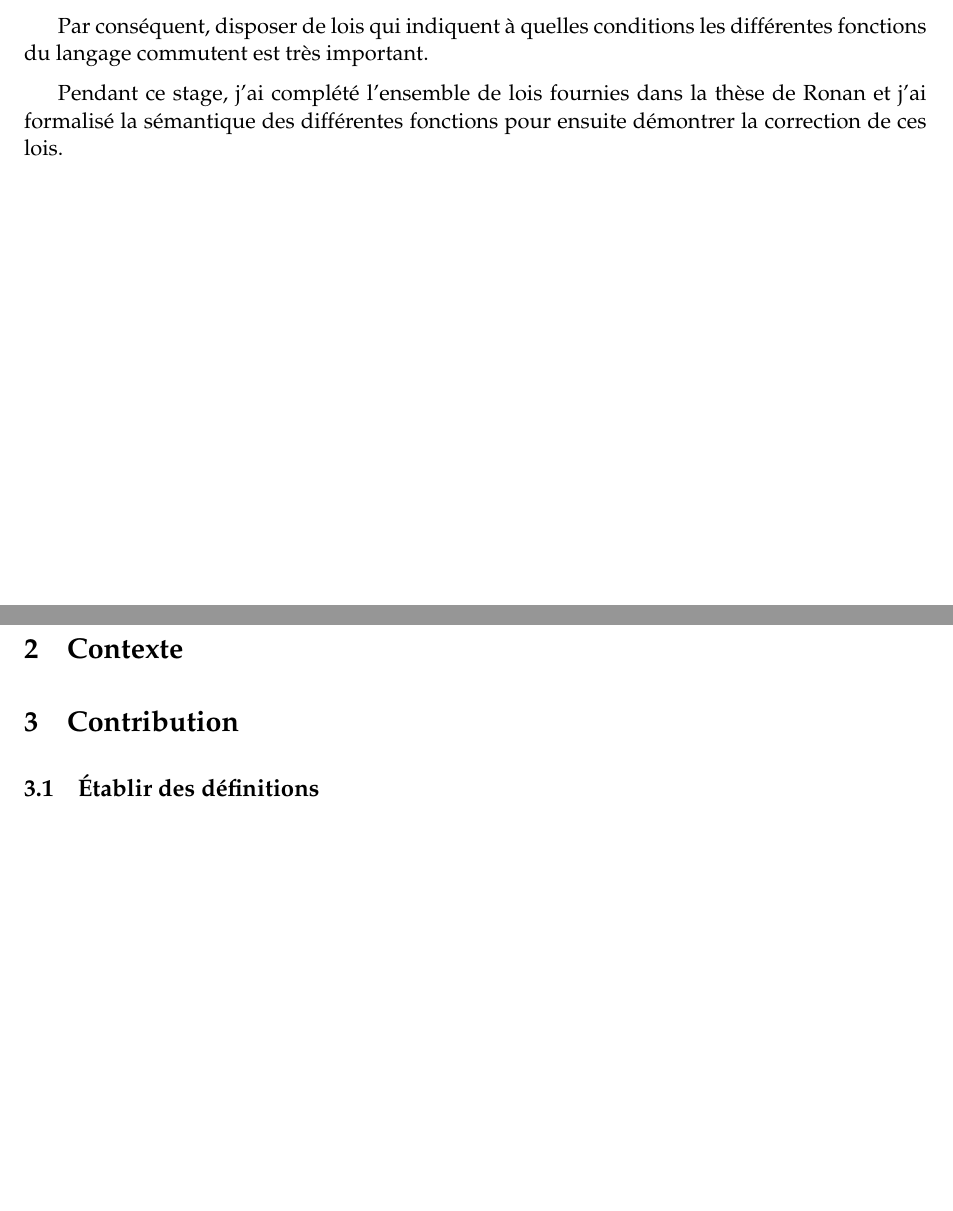
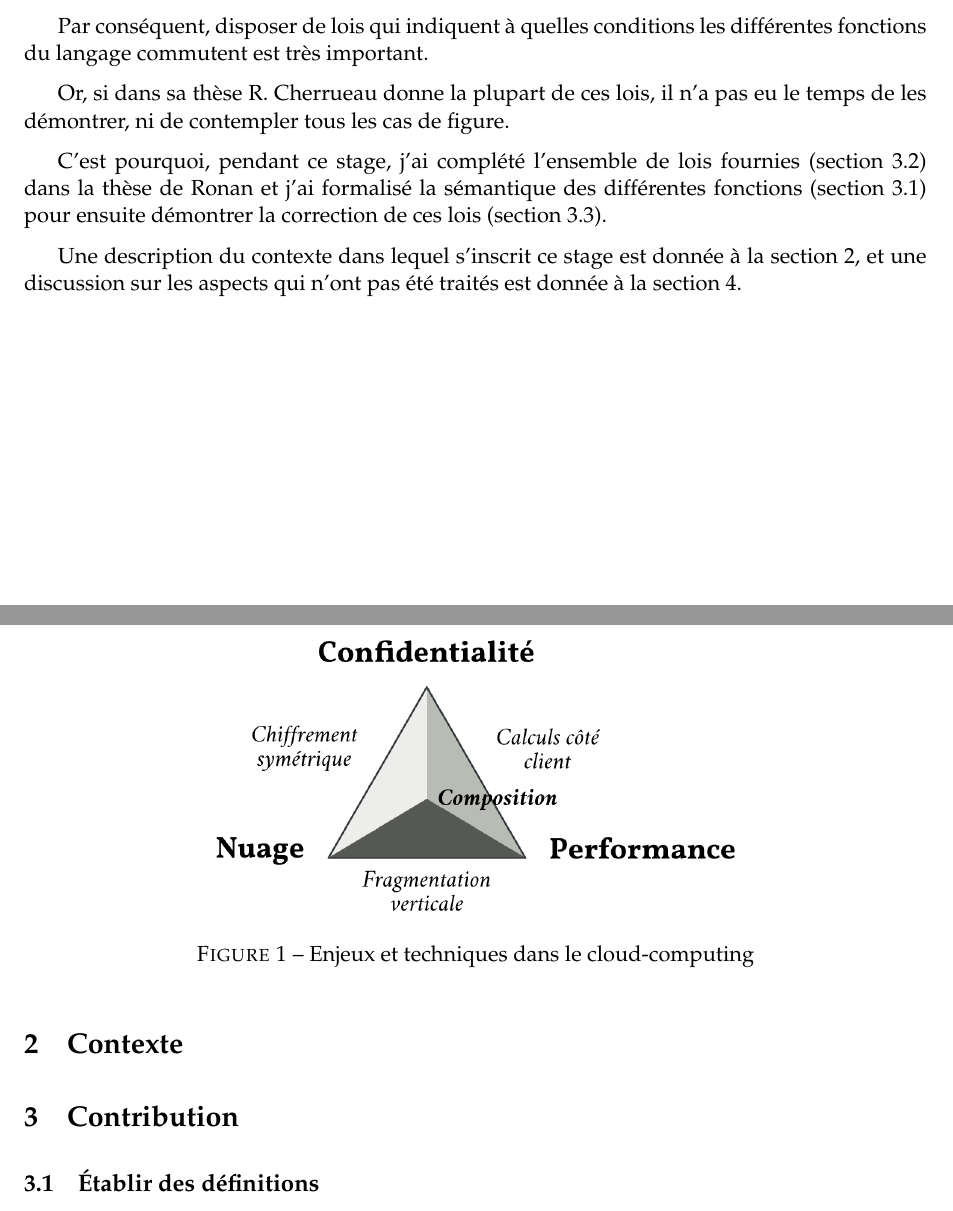
Before and after one commit to SantiagoBautista/stageC2QL, a LaTeX paper (rapport/rapport.tex, which reads rapport/contexte.tex, rapport/introduction.tex): two parts of pages 2 and 3 of 3, joined at a grey line, cut so that both start at the same text, the shorter picture padded with empty space. Compiled offline with pdfLaTeX.

Commit message:
Correction intro

```diff
--- a/rapport/contexte.tex
+++ b/rapport/contexte.tex
@@ -0,0 +1,12 @@
+
+
+
+
+
+\begin{figure}
+	\begin{center}
+		\includegraphics[width=0.7\textwidth]{snps.png}
+		\caption{Enjeux et techniques dans le cloud-computing}
+		\label{enjeux}
+	\end{center}
+\end{figure}
--- a/rapport/introduction.tex
+++ b/rapport/introduction.tex
@@ -40,6 +40,17 @@ fonctions pour optimiser sa requête sécurisée.
 Par conséquent, disposer de lois qui indiquent à quelles conditions les différentes
 fonctions du langage commutent est très important.
 
-Pendant ce stage, j'ai complété l'ensemble de lois fournies dans la thèse de Ronan
-et j'ai formalisé la sémantique des différentes fonctions pour ensuite
-démontrer la correction de ces lois.
+Or, si dans sa thèse R. Cherrueau donne la plupart de ces lois,
+il n'a pas eu le temps de les démontrer, ni de contempler tous les cas de figure.
+
+C'est pourquoi, pendant ce stage,
+j'ai complété l'ensemble de lois fournies
+(section \ref{compl}) dans la thèse de Ronan
+et j'ai formalisé la sémantique des différentes fonctions
+(section \ref{defs}) pour ensuite
+démontrer la correction de ces lois (section \ref{proof}).
+
+Une description du contexte dans lequel s'inscrit ce stage
+est donnée à la section \ref{context},
+et une discussion sur les aspects qui n'ont pas été traités
+est donnée à la section \ref{discusion}.
--- a/rapport/rapport.tex
+++ b/rapport/rapport.tex
@@ -52,6 +52,7 @@
 \input{introduction.tex}
 
 \section{Contexte}
+\label{context}
 \input{contexte.tex}
 
 \section{Contribution}
```
Also changed, not shown: rapport/Makefile (added), rapport/rapport.pdf, rapport/snps.png (added), rapport/rapport.tex (5 more changed lines).
